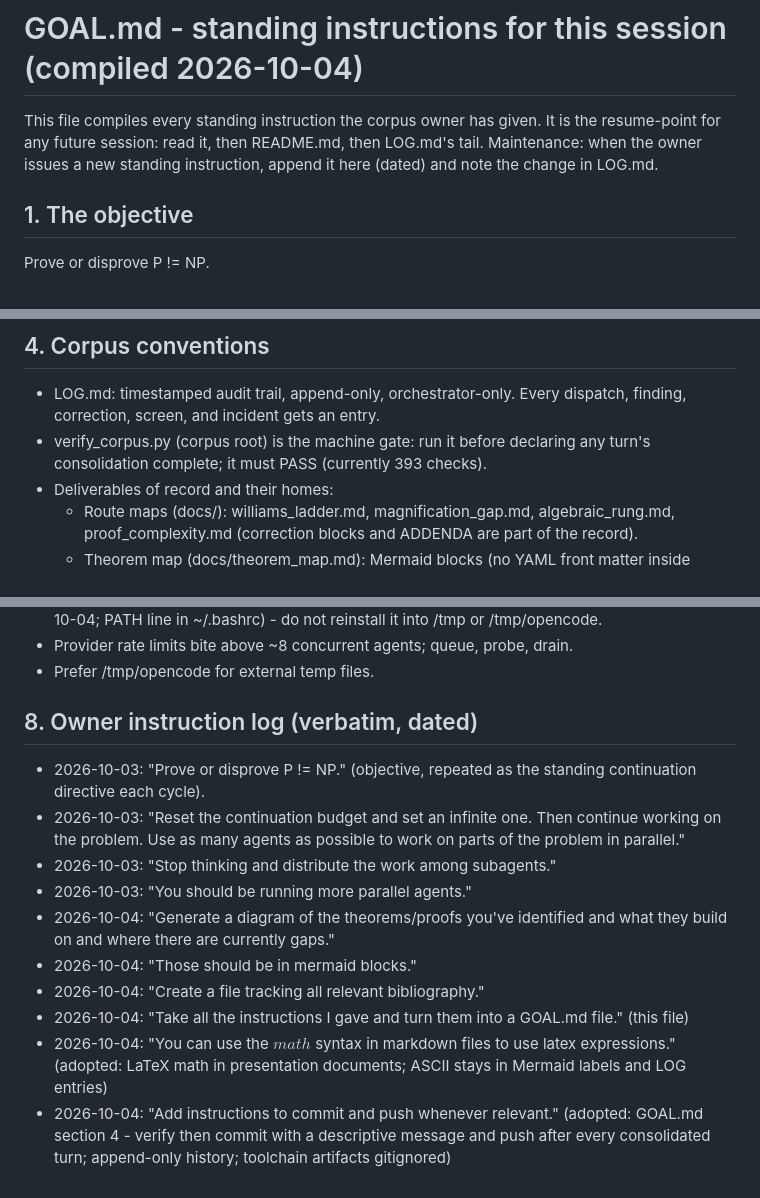
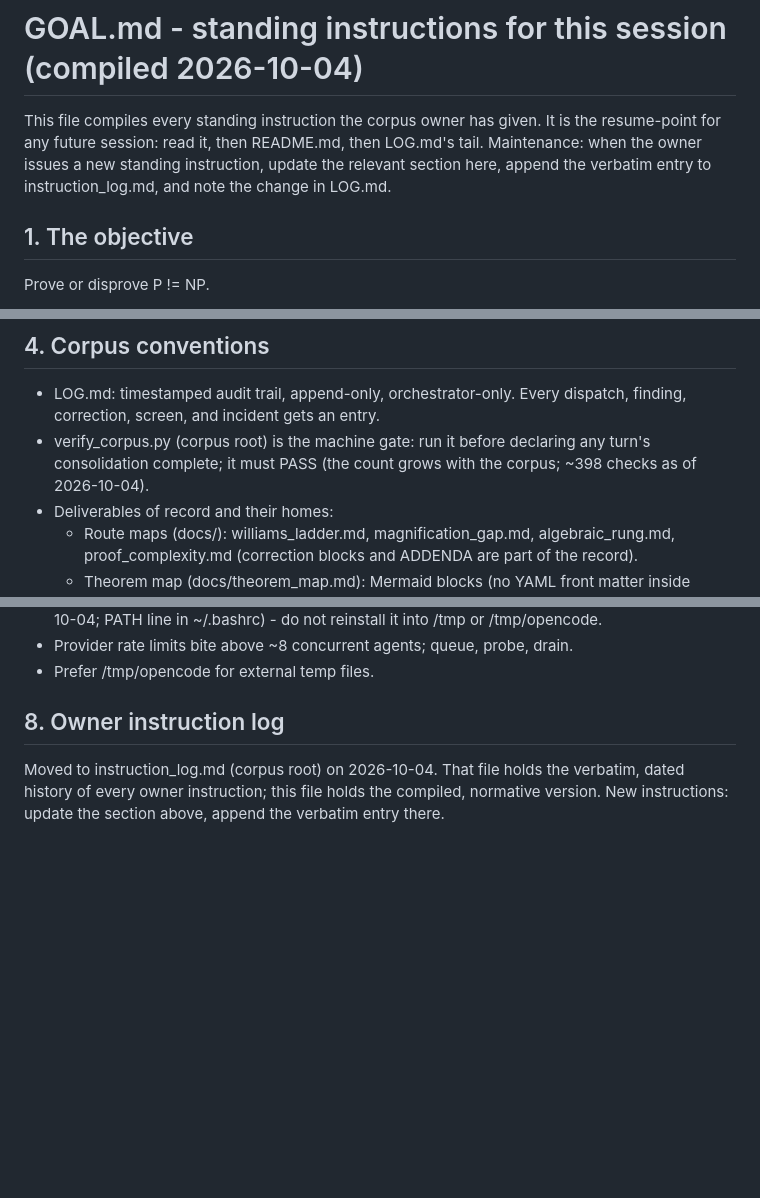
Before and after one commit to TomzxCode/p-np, a Markdown page: GOAL.md, 3 parts joined by grey strips. Rendered like a GitHub page; blank space fills up the shorter version.

Commit message:
Move the owner instruction log out of GOAL.md into instruction_log.md; also backfills log entries issued after GOAL.md was compiled (elan move, reorganization, 1-agent-per-file)

```diff
--- a/GOAL.md
+++ b/GOAL.md
@@ -2,8 +2,9 @@
 
 This file compiles every standing instruction the corpus owner has given. It is
 the resume-point for any future session: read it, then README.md, then LOG.md's
-tail. Maintenance: when the owner issues a new standing instruction, append it
-here (dated) and note the change in LOG.md.
+tail. Maintenance: when the owner issues a new standing instruction, update the
+relevant section here, append the verbatim entry to instruction_log.md, and
+note the change in LOG.md.
 
 ## 1. The objective
 
@@ -65,7 +66,8 @@ work as finished or blocked merely because it is hard, slow, or uncertain.
 - LOG.md: timestamped audit trail, append-only, orchestrator-only. Every
   dispatch, finding, correction, screen, and incident gets an entry.
 - verify_corpus.py (corpus root) is the machine gate: run it before declaring
-  any turn's consolidation complete; it must PASS (currently 393 checks).
+  any turn's consolidation complete; it must PASS (the count grows with the
+  corpus; ~398 checks as of 2026-10-04).
 - Deliverables of record and their homes:
   * Route maps (docs/): williams_ladder.md, magnification_gap.md,
     algebraic_rung.md, proof_complexity.md (correction blocks and ADDENDA are
@@ -134,25 +136,9 @@ work as finished or blocked merely because it is hard, slow, or uncertain.
 - Provider rate limits bite above ~8 concurrent agents; queue, probe, drain.
 - Prefer /tmp/opencode for external temp files.
 
-## 8. Owner instruction log (verbatim, dated)
+## 8. Owner instruction log
 
-- 2026-10-03: "Prove or disprove P != NP." (objective, repeated as the standing
-  continuation directive each cycle).
-- 2026-10-03: "Reset the continuation budget and set an infinite one. Then
-  continue working on the problem. Use as many agents as possible to work on
-  parts of the problem in parallel."
-- 2026-10-03: "Stop thinking and distribute the work among subagents."
-- 2026-10-03: "You should be running more parallel agents."
-- 2026-10-04: "Generate a diagram of the theorems/proofs you've identified and
-  what they build on and where there are currently gaps."
-- 2026-10-04: "Those should be in mermaid blocks."
-- 2026-10-04: "Create a file tracking all relevant bibliography."
-- 2026-10-04: "Take all the instructions I gave and turn them into a GOAL.md
-  file." (this file)
-- 2026-10-04: "You can use the $math$ syntax in markdown files to use latex
-  expressions." (adopted: LaTeX math in presentation documents; ASCII stays in
-  Mermaid labels and LOG entries)
-- 2026-10-04: "Add instructions to commit and push whenever relevant." (adopted:
-  GOAL.md section 4 - verify then commit with a descriptive message and push
-  after every consolidated turn; append-only history; toolchain artifacts
-  gitignored)
+Moved to instruction_log.md (corpus root) on 2026-10-04. That file holds the
+verbatim, dated history of every owner instruction; this file holds the
+compiled, normative version. New instructions: update the section above,
+append the verbatim entry there.
```
Also changed, not shown: instruction_log.md (added, +39 -0 lines).
